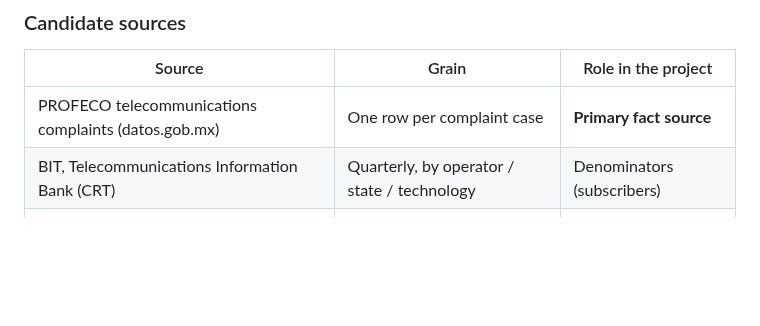
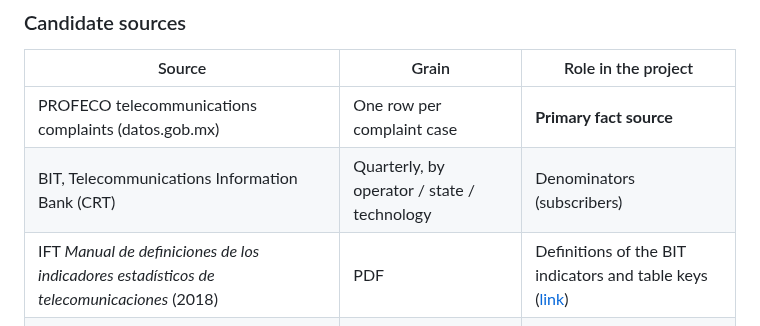
Before and after one commit to sigloxiii/complaint-resolution-sla-analytics, a Markdown page: README.md, the part around the change. GitHub-like rendering; blank space fills up the shorter version.

Commit message:
Cite the BIT definitions manual and clarify the Total Play mapping

```diff
--- a/README.md
+++ b/README.md
@@ -106,6 +106,7 @@ Desk research on the candidate sources is complete, and the five PROFECO files w
 |---|---|---|
 | PROFECO telecommunications complaints (datos.gob.mx) | One row per complaint case | **Primary fact source** |
 | BIT, Telecommunications Information Bank (CRT) | Quarterly, by operator / state / technology | Denominators (subscribers) |
+| IFT *Manual de definiciones de los indicadores estadísticos de telecomunicaciones* (2018) | PDF | Definitions of the BIT indicators and table keys ([link](https://www.ift.org.mx/sites/default/files/contenidogeneral/estadisticas/manualdefinicionesmarzo2018.pdf)) |
 | "Soy Usuario" quarterly reports (IFT/CRT) | Aggregated, PDF | Cross-validation of results |
 | Fixed-service quality guidelines (IFT, 2020) | Regulatory thresholds | Context for benchmarks |
 | Ookla Open Data / M-Lab (optional) | Tiles / test records | Optional technical layer |
```
Also changed, not shown: docs/decisions.md (+1 -1 lines), docs/sources/MX_profeco.md (+3 -3 lines), docs/img/step_2_2.png.
